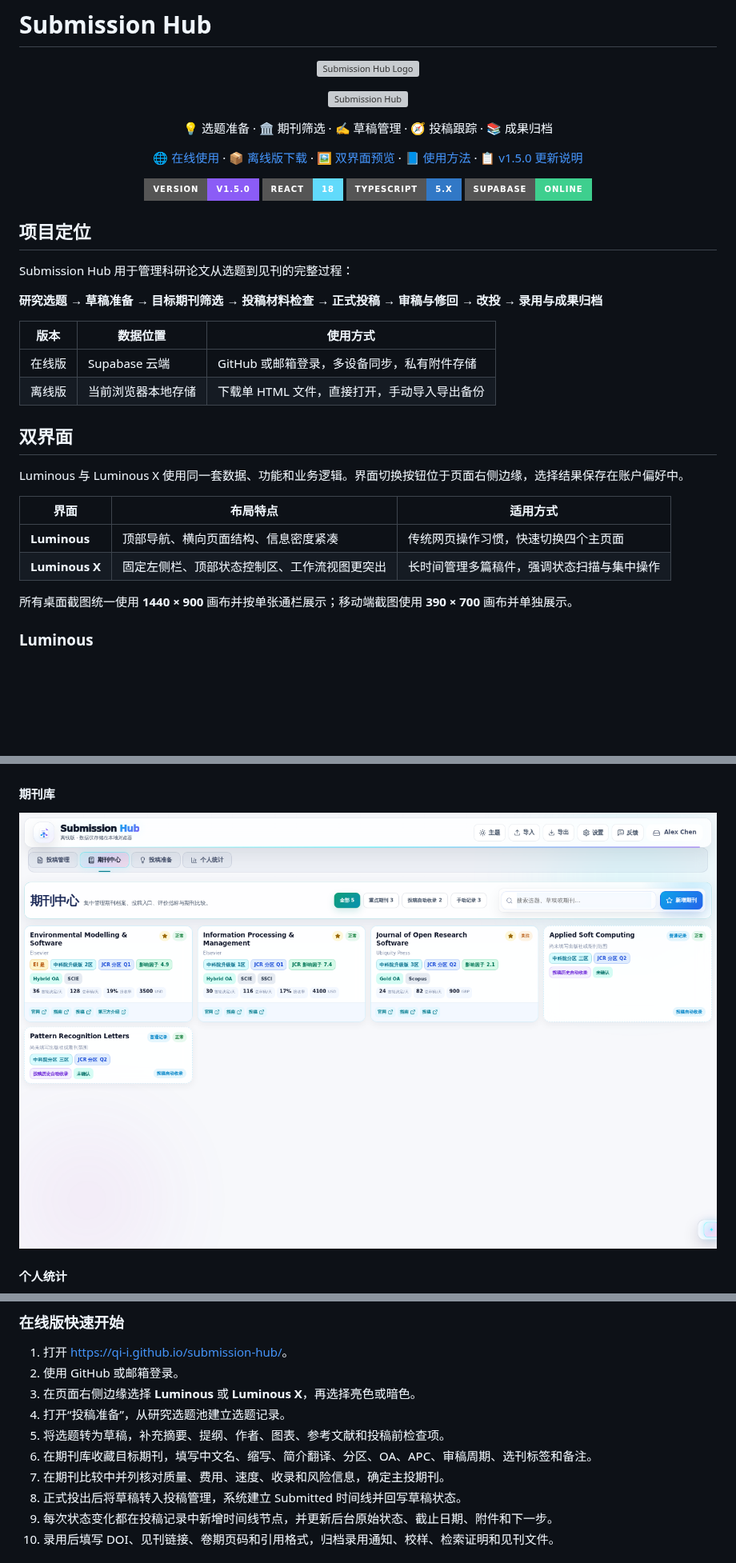
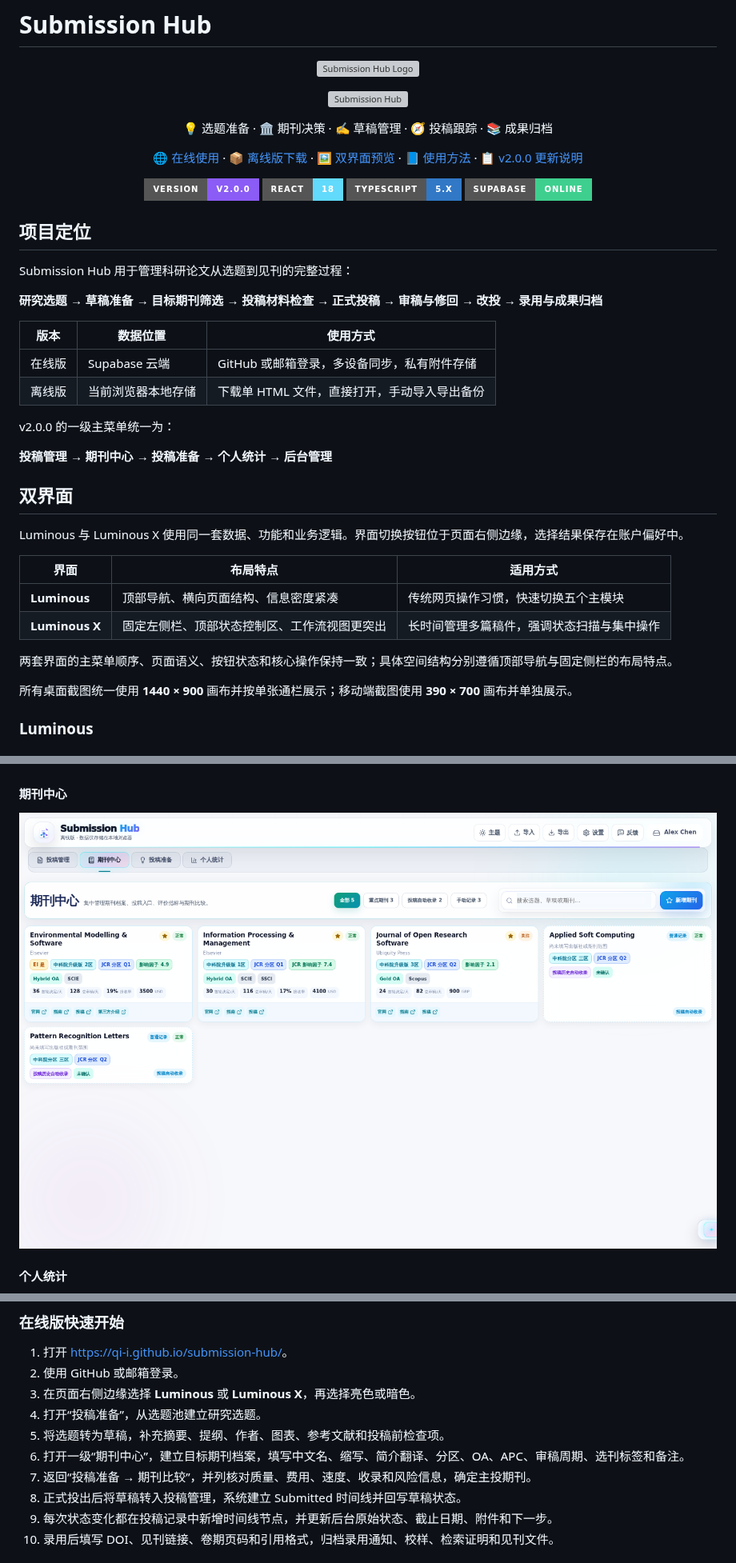
Before and after one commit to Qi-i/submission-hub, a Markdown page: README.md, 3 parts joined by grey strips. Shown at 80% size. Rendered like a GitHub page; pictures changed too: docs/screenshots/luminous-journals.png; badges without logos; blank space fills up the shorter version; grey boxes are pictures that could not be loaded.

```diff
--- a/README.md
+++ b/README.md
@@ -9,7 +9,7 @@
 </p>
 
 <p align="center">
-  💡 选题准备 · 🏛️ 期刊筛选 · ✍️ 草稿管理 · 🧭 投稿跟踪 · 📚 成果归档
+  💡 选题准备 · 🏛️ 期刊决策 · ✍️ 草稿管理 · 🧭 投稿跟踪 · 📚 成果归档
 </p>
 
 <p align="center">
@@ -17,11 +17,11 @@
   <a href="https://github.com/Qi-i/submission-hub/releases/latest">📦 离线版下载</a> ·
   <a href="#interfaces">🖼️ 双界面预览</a> ·
   <a href="#usage">📘 使用方法</a> ·
-  <a href="docs/releases/v1.5.0.md">📋 v1.5.0 更新说明</a>
+  <a href="docs/releases/v2.0.0.md">📋 v2.0.0 更新说明</a>
 </p>
 
 <p align="center">
-  <img alt="Version" src="https://img.shields.io/badge/version-v1.5.0-8b5cf6?style=for-the-badge" />
+  <img alt="Version" src="https://img.shields.io/badge/version-v2.0.0-8b5cf6?style=for-the-badge" />
   <img alt="React" src="https://img.shields.io/badge/React-18-61dafb?style=for-the-badge&logo=react&logoColor=white" />
   <img alt="TypeScript" src="https://img.shields.io/badge/TypeScript-5.x-3178c6?style=for-the-badge&logo=typescript&logoColor=white" />
   <img alt="Supabase" src="https://img.shields.io/badge/Supabase-Online-3ecf8e?style=for-the-badge&logo=supabase&logoColor=white" />
@@ -38,6 +38,10 @@ Submission Hub 用于管理科研论文从选题到见刊的完整过程：
 | 在线版 | Supabase 云端 | GitHub 或邮箱登录，多设备同步，私有附件存储 |
 | 离线版 | 当前浏览器本地存储 | 下载单 HTML 文件，直接打开，手动导入导出备份 |
 
+v2.0.0 的一级主菜单统一为：
+
+**投稿管理 → 期刊中心 → 投稿准备 → 个人统计 → 后台管理**
+
 <a id="interfaces"></a>
 
 ## 双界面
@@ -46,8 +50,10 @@ Luminous 与 Luminous X 使用同一套数据、功能和业务逻辑。界面
 
 | 界面 | 布局特点 | 适用方式 |
 |---|---|---|
-| **Luminous** | 顶部导航、横向页面结构、信息密度紧凑 | 传统网页操作习惯，快速切换四个主页面 |
+| **Luminous** | 顶部导航、横向页面结构、信息密度紧凑 | 传统网页操作习惯，快速切换五个主模块 |
 | **Luminous X** | 固定左侧栏、顶部状态控制区、工作流视图更突出 | 长时间管理多篇稿件，强调状态扫描与集中操作 |
+
+两套界面的主菜单顺序、页面语义、按钮状态和核心操作保持一致；具体空间结构分别遵循顶部导航与固定侧栏的布局特点。
 
 所有桌面截图统一使用 **1440 × 900** 画布并按单张通栏展示；移动端截图使用 **390 × 700** 画布并单独展示。
 
@@ -61,5 +67,5 @@ Luminous 与 Luminous X 使用同一套数据、功能和业务逻辑。界面
 
 ![Luminous 投稿准备](docs/screenshots/luminous-preparation.png)
 
-#### 期刊库
+#### 期刊中心
 
@@ -118,10 +124,10 @@ Luminous 与 Luminous X 使用同一套数据、功能和业务逻辑。界面
 1. 打开 <https://qi-i.github.io/submission-hub/>。
 2. 使用 GitHub 或邮箱登录。
 3. 在页面右侧边缘选择 **Luminous** 或 **Luminous X**，再选择亮色或暗色。
-4. 打开“投稿准备”，从研究选题池建立选题记录。
+4. 打开“投稿准备”，从选题池建立研究选题。
 5. 将选题转为草稿，补充摘要、提纲、作者、图表、参考文献和投稿前检查项。
-6. 在期刊库收藏目标期刊，填写中文名、缩写、简介翻译、分区、OA、APC、审稿周期、选刊标签和备注。
-7. 在期刊比较中并列核对质量、费用、速度、收录和风险信息，确定主投期刊。
+6. 打开一级“期刊中心”，建立目标期刊档案，填写中文名、缩写、简介翻译、分区、OA、APC、审稿周期、选刊标签和备注。
+7. 返回“投稿准备 → 期刊比较”，并列核对质量、费用、速度、收录和风险信息，确定主投期刊。
 8. 正式投出后将草稿转入投稿管理，系统建立 Submitted 时间线并回写草稿状态。
 9. 每次状态变化都在投稿记录中新增时间线节点，并更新后台原始状态、截止日期、附件和下一步。
 10. 录用后填写 DOI、见刊链接、卷期页码和引用格式，归档录用通知、校样、检索证明和见刊文件。
```
Also changed, not shown: other parts of README.md (+35 -24 lines), docs/releases/v2.0.0-release-audit.md (added, +58 -0 lines), docs/releases/v2.0.0.md (added, +137 -0 lines), docs/screenshots/luminous-dashboard.png, 8 other files.
